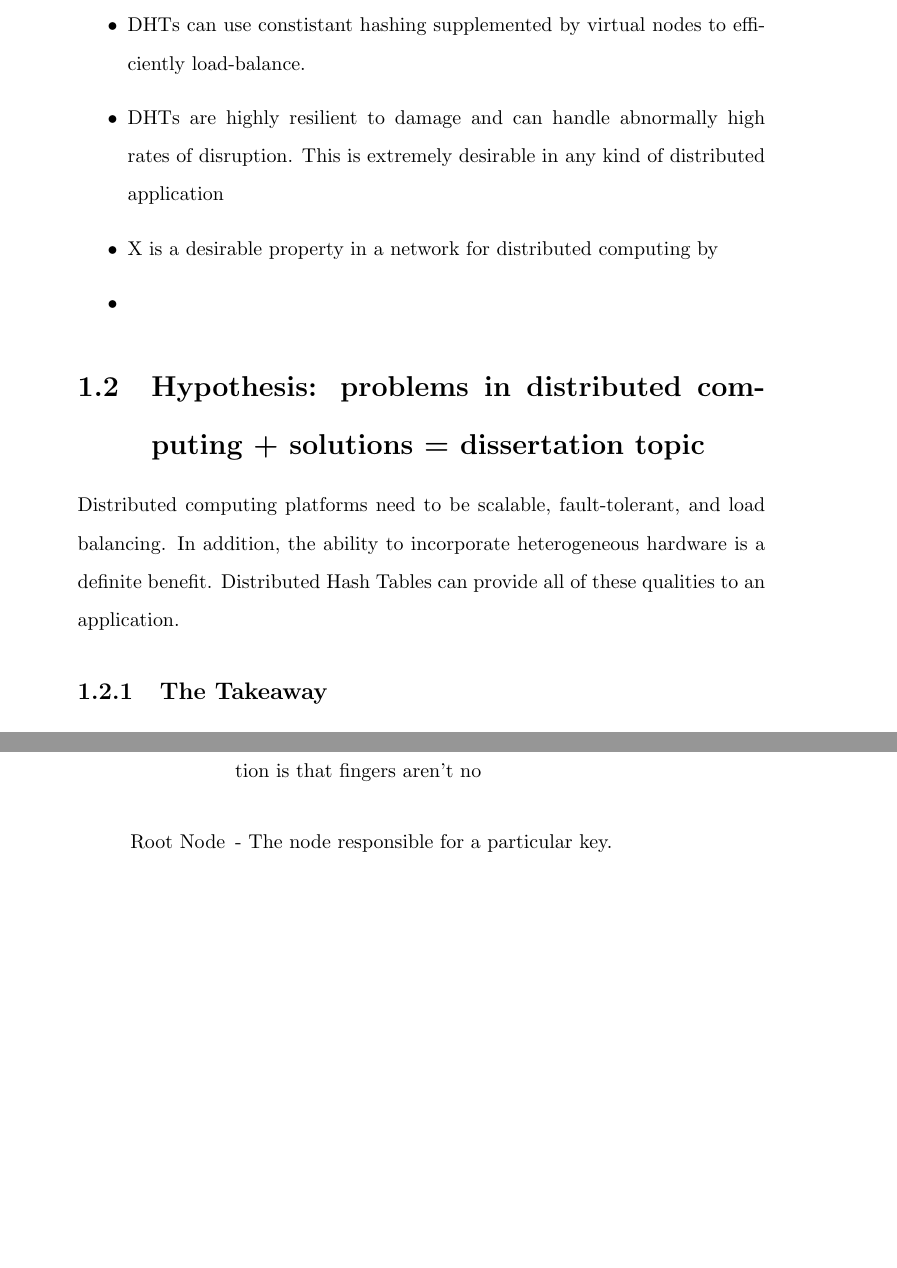
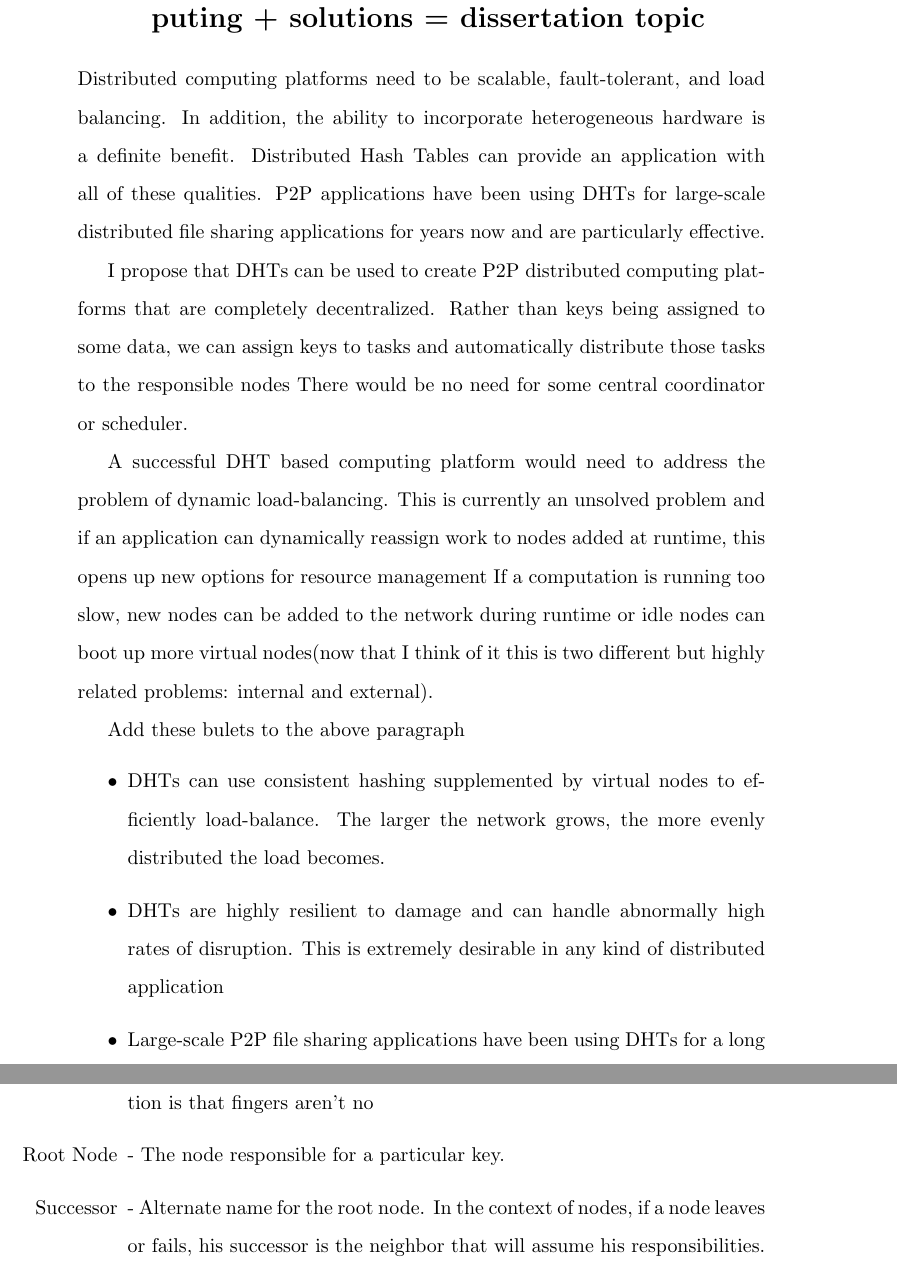
Before and after one commit to abrosen/notes, a LaTeX thesis (summaries/proposal.tex): two parts of pages 11 and 12 of 24 before the commit and two parts of pages 11 and 13 of 25 after it, joined at a grey line, cut so that both start at the same text, the shorter picture padded with empty space. Compiled offline with pdfLaTeX.

Commit message:
Almost done with chpter 1

```diff
--- a/summaries/proposal.tex
+++ b/summaries/proposal.tex
@@ -175,9 +172,3 @@ So what are the consequences of these properties?
-    \item DHTs can use constistant hashing supplemented by virtual nodes to efficiently load-balance.
-	\item DHTs are highly resilient to damage and can handle abnormally high rates of disruption.
-    This is extremely desirable in any kind of distributed application
-	\item X is a desirable property in a network for distributed computing by
-	\item
-\end{itemize}
 
 
 
@@ -190,23 +181,33 @@ So what are the consequences of these properties?
 
 
 \section{Hypothesis:  problems in distributed computing + solutions =  dissertation topic}
-
-
 Distributed computing platforms need to be scalable, fault-tolerant, and load balancing.
 In addition, the ability to incorporate heterogeneous hardware is a definite benefit.
-Distributed Hash Tables can provide all of these qualities to an application.
+Distributed Hash Tables can provide an application with all of these qualities.
+P2P applications have been using DHTs for large-scale distributed file sharing applications for years now and are particularly effective.
+
+I propose that DHTs can be used to create P2P distributed computing platforms that are completely decentralized.
+Rather than keys being assigned to some data, we can assign keys to tasks and automatically distribute those tasks to the responsible nodes
+There would be no need for some central coordinator or scheduler.
+
+A successful DHT based computing platform would need to address the problem of dynamic load-balancing.
+This is currently an unsolved problem and if an application can dynamically reassign work to nodes added at runtime, this opens up new options for resource management
+If a computation  is running too slow, new nodes can be added to the network  during runtime or idle nodes can boot up more virtual nodes(now that I think of it this is two different but highly related problems: internal and external).
+
 
 
 % Distibuted computing platforms need to be able to handle these challenges
 % it turns out they are the same challenges as
 
-\subsection{The Takeaway}
-
-
+Add these bulets to the above paragraph
 \begin{itemize}
-    \item DHTs are extremely good if your problem is embarrassingly parallel
-    \item DHTs are agnostic in terms of what hardware it's running on.
-    \item
+	\item DHTs can use consistent hashing supplemented by virtual nodes to efficiently load-balance.
+	The larger the network grows, the more evenly distributed the load becomes.
+	\item DHTs are highly resilient to damage and can handle abnormally high rates of disruption.
+	This is extremely desirable in any kind of distributed application
+	\item Large-scale P2P file sharing applications have been using DHTs for a long time and
+    \item DHTs are extremely good if your problem is embarrassingly par
+    \item Heterogeneity
 \end{itemize}
 
 
@@ -223,6 +224,8 @@ I shall endeavor to add to confusion by using the following unified terminology:
 	\item[Neighbors] - The subset of peers that are ``closest/adjacent'' to the node in the keyspace, according to the DHT's metric.  In a 1-dimensional ring, such a Chord \cite{chord}, this is the node's \textit{predecessor} and \textit{successor}.
 	\item[Fingers] - The subset of the peerlist that the node is not adjacent to.  These are sometimes referred to as long-hops or shortcuts. The other major distinction is that fingers aren't no
 	\item[Root Node] - The node responsible for a particular key.
+	\item[Successor] -  Alternate name for the root node.
+	In the context of nodes, if a node leaves or fails, his successor is the neighbor that will assume his responsibilities.
 \end{enumerate}
 
 
```
Also changed, not shown: summaries/proposal.pdf, summaries/proposal.tex (15 more changed lines).
